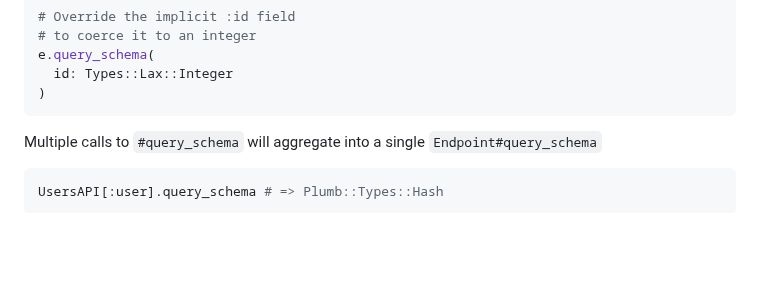
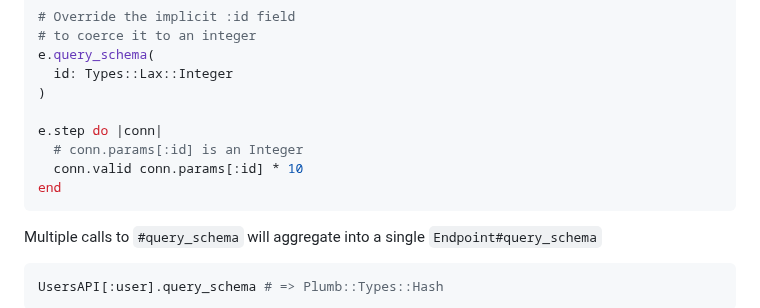
Before and after one commit to ismasan/steppe, a Markdown page: README.md, the part around the change. Drawn GitHub-style; blank space fills up the shorter version.

Commit message:
more examples

````diff
--- a/README.md
+++ b/README.md
@@ -123,6 +123,11 @@ You can extend the implicit query schema to add or update individual fields
 e.query_schema(
   id: Types::Lax::Integer
 )
+
+e.step do |conn|
+  # conn.params[:id] is an Integer
+  conn.valid conn.params[:id] * 10
+end
 ```
 
 Multiple calls to `#query_schema` will aggregate into a single `Endpoint#query_schema`
````
